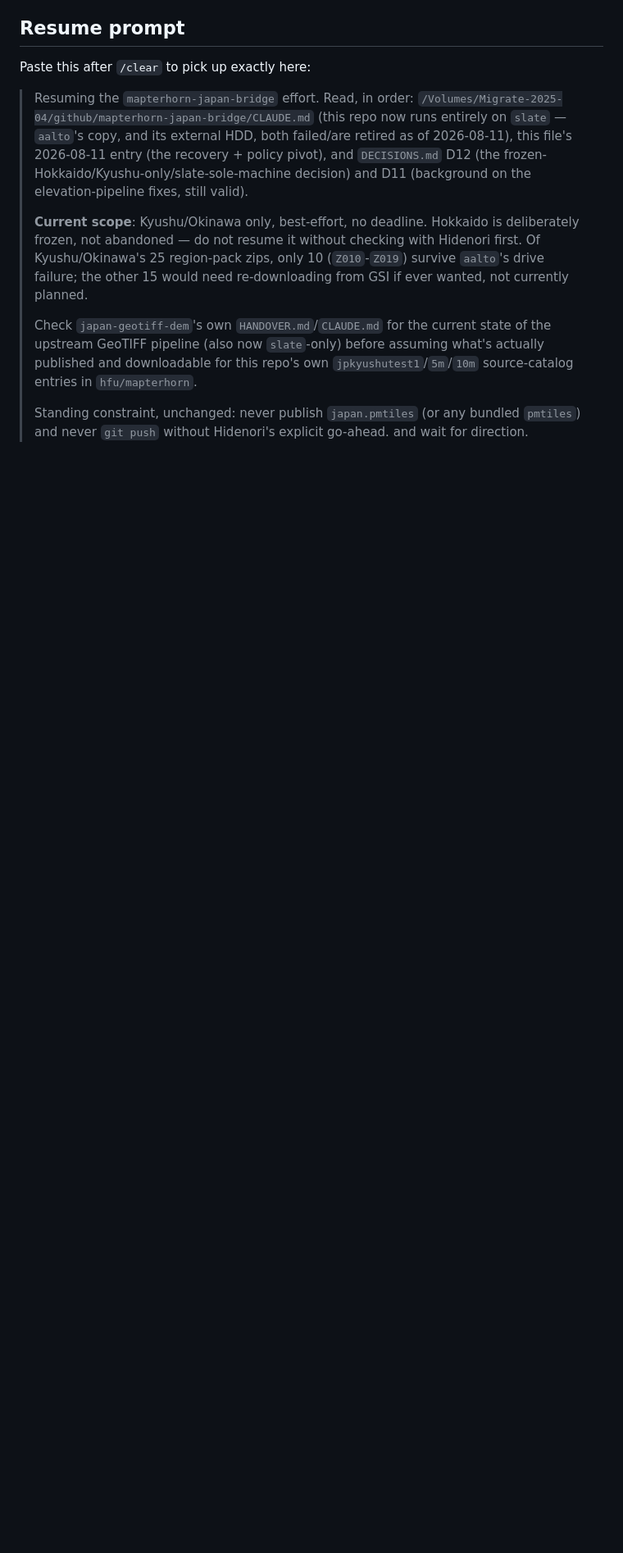
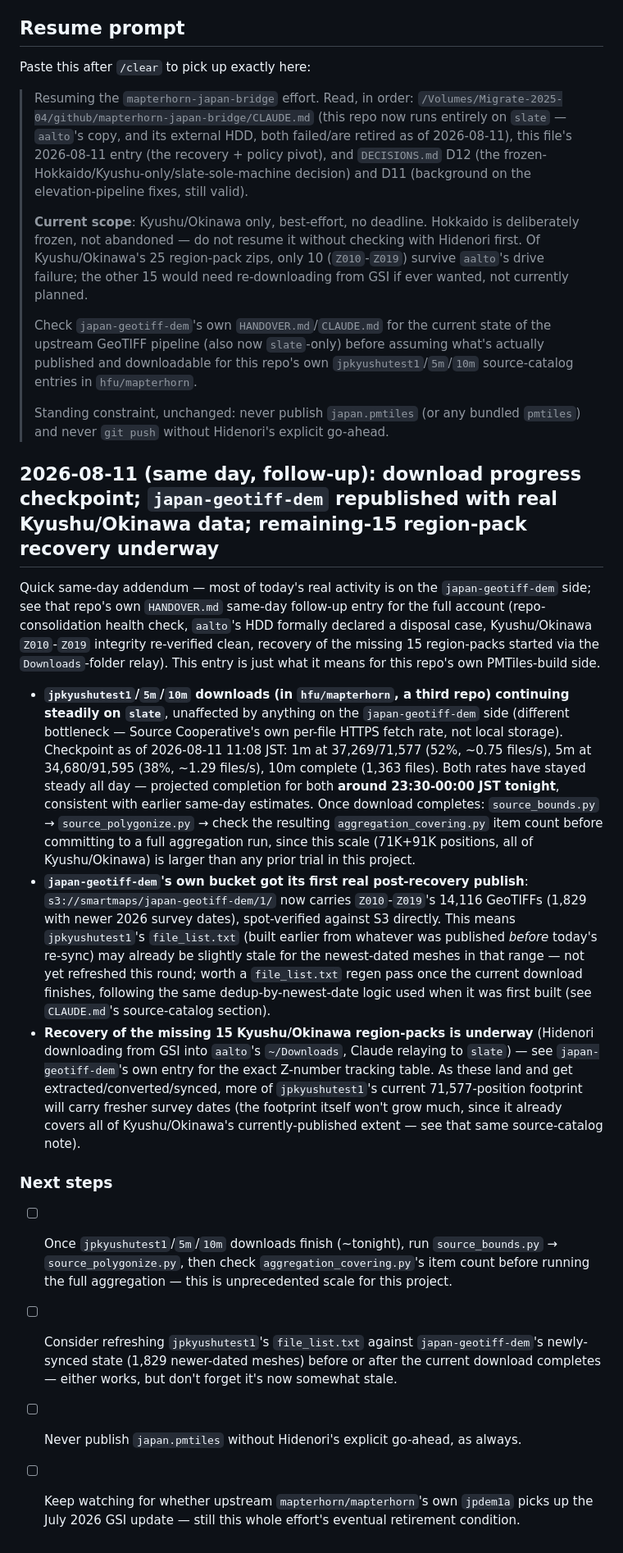
Before and after one commit to hfu/mapterhorn-japan-bridge, a Markdown page: HANDOVER.md, the part around the change. Shown at 82% size. Rendered like a GitHub page; blank space fills up the shorter version.

Commit message:
Same-day follow-up: download progress checkpoint, fix stray leftover line from morning edit, cross-link japan-geotiff-dem recovery

```diff
--- a/HANDOVER.md
+++ b/HANDOVER.md
@@ -1277,4 +1277,62 @@ Paste this after `/clear` to pick up exactly here:
 > Standing constraint, unchanged: never publish `japan.pmtiles` (or any
 > bundled `pmtiles`) and never `git push` without Hidenori's explicit
 > go-ahead.
-> and wait for direction.
+
+## 2026-08-11 (same day, follow-up): download progress checkpoint; `japan-geotiff-dem` republished with real Kyushu/Okinawa data; remaining-15 region-pack recovery underway
+
+Quick same-day addendum — most of today's real activity is on the
+`japan-geotiff-dem` side; see that repo's own `HANDOVER.md` same-day
+follow-up entry for the full account (repo-consolidation health check,
+`aalto`'s HDD formally declared a disposal case, Kyushu/Okinawa
+`Z010`-`Z019` integrity re-verified clean, recovery of the missing 15
+region-packs started via the `Downloads`-folder relay). This entry is
+just what it means for this repo's own PMTiles-build side.
+
+- **`jpkyushutest1`/`5m`/`10m` downloads (in `hfu/mapterhorn`, a third
+  repo) continuing steadily on `slate`**, unaffected by anything on
+  the `japan-geotiff-dem` side (different bottleneck — Source
+  Cooperative's own per-file HTTPS fetch rate, not local storage).
+  Checkpoint as of 2026-08-11 11:08 JST: 1m at 37,269/71,577 (52%,
+  ~0.75 files/s), 5m at 34,680/91,595 (38%, ~1.29 files/s), 10m
+  complete (1,363 files). Both rates have stayed steady all day —
+  projected completion for both **around 23:30-00:00 JST tonight**,
+  consistent with earlier same-day estimates. Once download completes:
+  `source_bounds.py` → `source_polygonize.py` → check the resulting
+  `aggregation_covering.py` item count before committing to a full
+  aggregation run, since this scale (71K+91K positions, all of
+  Kyushu/Okinawa) is larger than any prior trial in this project.
+- **`japan-geotiff-dem`'s own bucket got its first real
+  post-recovery publish**: `s3://smartmaps/japan-geotiff-dem/1/` now
+  carries `Z010`-`Z019`'s 14,116 GeoTIFFs (1,829 with newer 2026
+  survey dates), spot-verified against S3 directly. This means
+  `jpkyushutest1`'s `file_list.txt` (built earlier from whatever was
+  published *before* today's re-sync) may already be slightly stale
+  for the newest-dated meshes in that range — not yet refreshed this
+  round; worth a `file_list.txt` regen pass once the current download
+  finishes, following the same dedup-by-newest-date logic used when
+  it was first built (see `CLAUDE.md`'s source-catalog section).
+- **Recovery of the missing 15 Kyushu/Okinawa region-packs is
+  underway** (Hidenori downloading from GSI into `aalto`'s
+  `~/Downloads`, Claude relaying to `slate`) — see
+  `japan-geotiff-dem`'s own entry for the exact Z-number tracking
+  table. As these land and get extracted/converted/synced, more of
+  `jpkyushutest1`'s current 71,577-position footprint will carry
+  fresher survey dates (the footprint itself won't grow much, since it
+  already covers all of Kyushu/Okinawa's currently-published extent —
+  see that same source-catalog note).
+
+### Next steps
+
+- [ ] Once `jpkyushutest1`/`5m`/`10m` downloads finish (~tonight),
+      run `source_bounds.py` → `source_polygonize.py`, then check
+      `aggregation_covering.py`'s item count before running the full
+      aggregation — this is unprecedented scale for this project.
+- [ ] Consider refreshing `jpkyushutest1`'s `file_list.txt` against
+      `japan-geotiff-dem`'s newly-synced state (1,829 newer-dated
+      meshes) before or after the current download completes — either
+      works, but don't forget it's now somewhat stale.
+- [ ] Never publish `japan.pmtiles` without Hidenori's explicit
+      go-ahead, as always.
+- [ ] Keep watching for whether upstream `mapterhorn/mapterhorn`'s own
+      `jpdem1a` picks up the July 2026 GSI update — still this whole
+      effort's eventual retirement condition.
```
